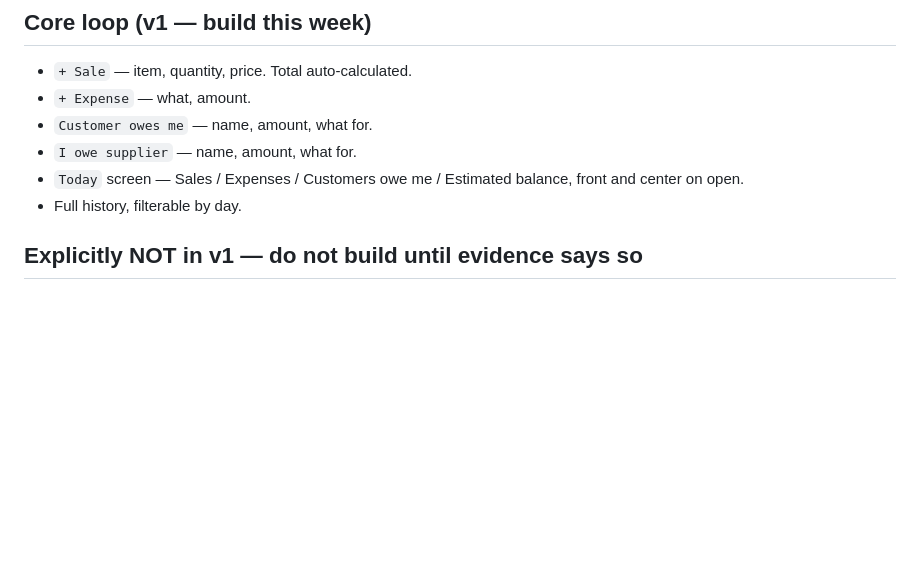
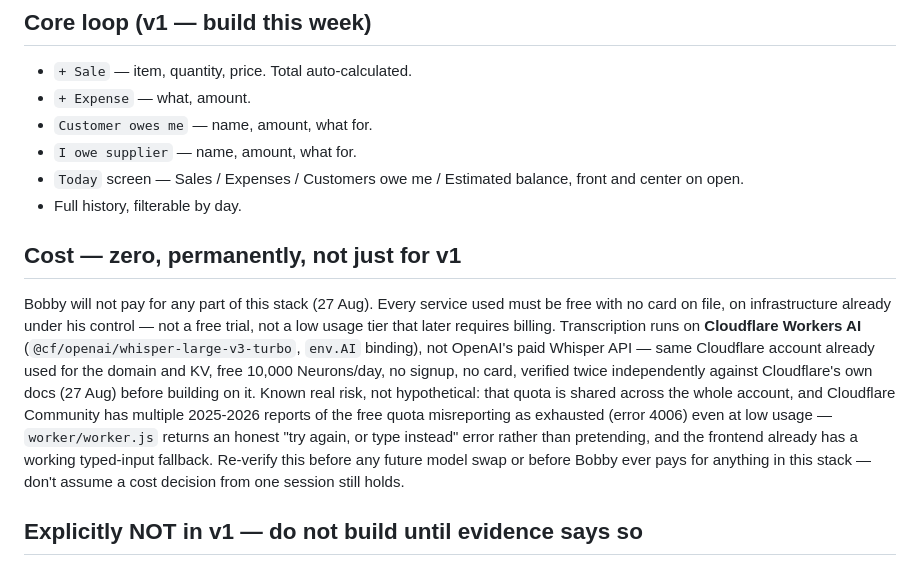
Before and after one commit to tremainebtb/merchant-os, a Markdown page: PRD.md, the part around the change. GitHub-like rendering; blank space fills up the shorter version.

Commit message:
Document zero-cost infrastructure requirement in PRD

```diff
--- a/PRD.md
+++ b/PRD.md
@@ -42,6 +42,10 @@ Ghana's Data Protection Commission requires organisations processing personal da
 - `I owe supplier` — name, amount, what for.
 - `Today` screen — Sales / Expenses / Customers owe me / Estimated balance, front and center on open.
 - Full history, filterable by day.
+
+## Cost — zero, permanently, not just for v1
+
+Bobby will not pay for any part of this stack (27 Aug). Every service used must be free with no card on file, on infrastructure already under his control — not a free trial, not a low usage tier that later requires billing. Transcription runs on **Cloudflare Workers AI** (`@cf/openai/whisper-large-v3-turbo`, `env.AI` binding), not OpenAI's paid Whisper API — same Cloudflare account already used for the domain and KV, free 10,000 Neurons/day, no signup, no card, verified twice independently against Cloudflare's own docs (27 Aug) before building on it. Known real risk, not hypothetical: that quota is shared across the whole account, and Cloudflare Community has multiple 2025-2026 reports of the free quota misreporting as exhausted (error 4006) even at low usage — `worker/worker.js` returns an honest "try again, or type instead" error rather than pretending, and the frontend already has a working typed-input fallback. Re-verify this before any future model swap or before Bobby ever pays for anything in this stack — don't assume a cost decision from one session still holds.
 
 ## Explicitly NOT in v1 — do not build until evidence says so
 
```
